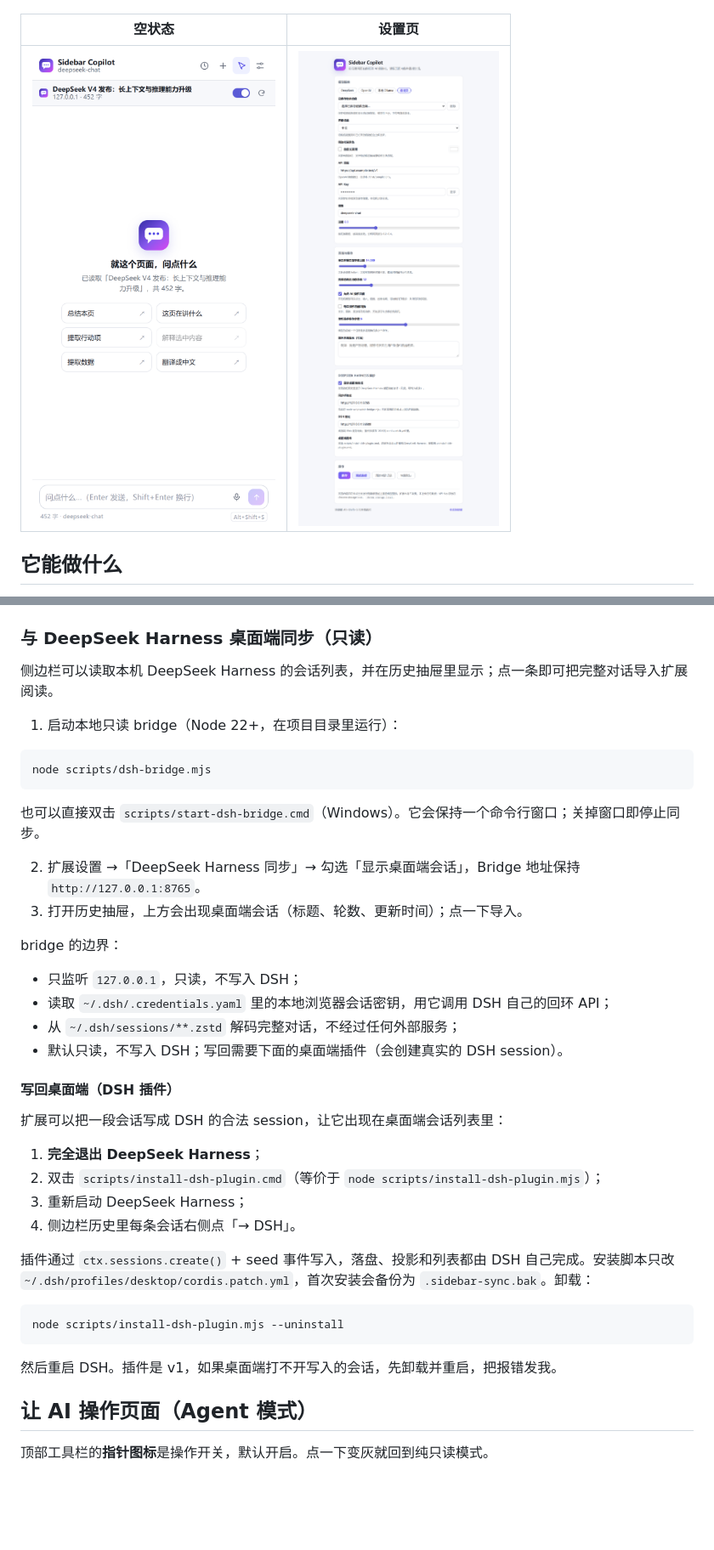
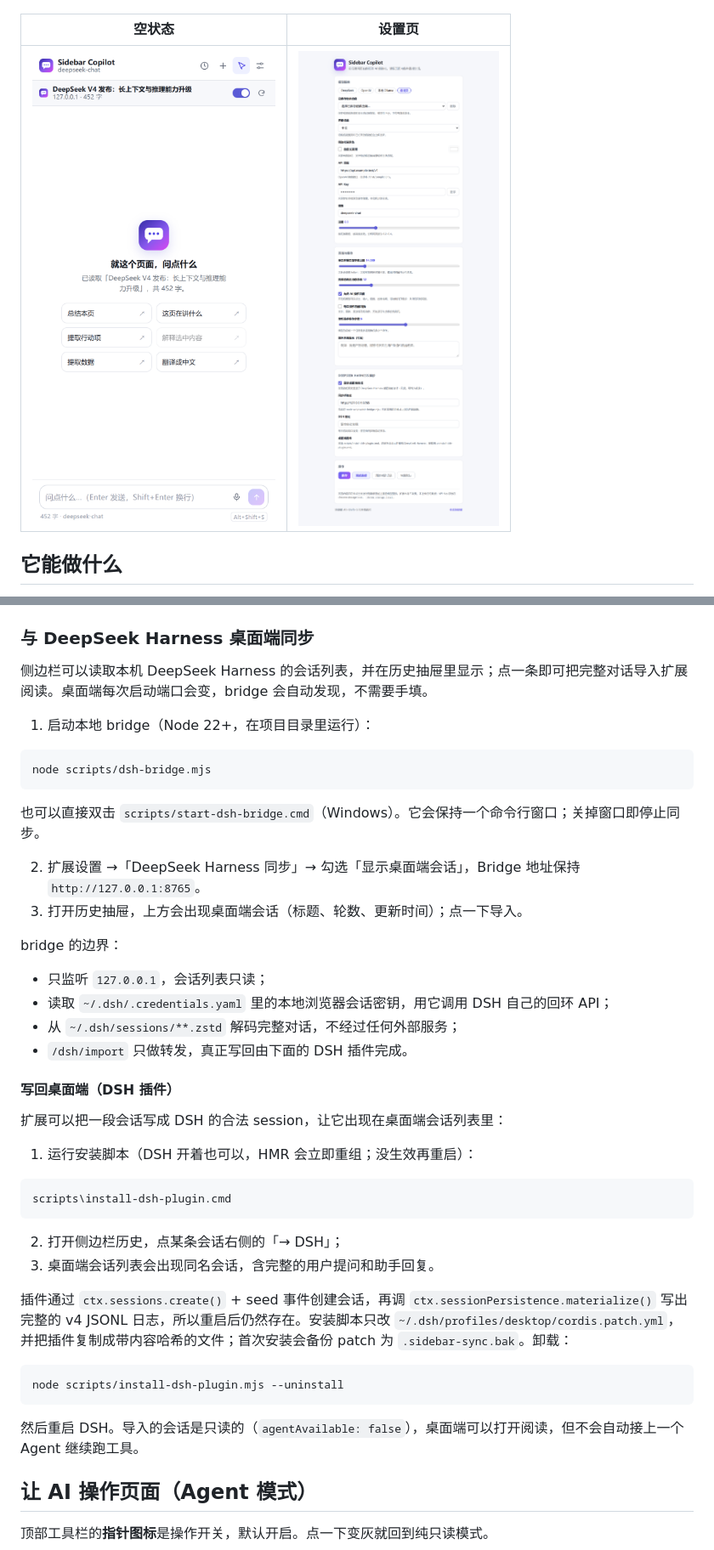
Before and after one commit to jiangguling-dx3906/sidebar-copilot, a Markdown page: README.md, 2 parts joined by grey strips. Shown at 85% size. GitHub-like rendering; pictures changed too: docs/screenshots/options.png; blank space fills up the shorter version.

````diff
--- a/README.md
+++ b/README.md
@@ -88,11 +88,11 @@ ollama pull qwen2.5:7b
 
 ![对话历史](docs/screenshots/panel-history.png)
 
-### 与 DeepSeek Harness 桌面端同步（只读）
+### 与 DeepSeek Harness 桌面端同步
 
-侧边栏可以读取本机 DeepSeek Harness 的会话列表，并在历史抽屉里显示；点一条即可把完整对话导入扩展阅读。
+侧边栏可以读取本机 DeepSeek Harness 的会话列表，并在历史抽屉里显示；点一条即可把完整对话导入扩展阅读。桌面端每次启动端口会变，bridge 会自动发现，不需要手填。
 
-1. 启动本地只读 bridge（Node 22+，在项目目录里运行）：
+1. 启动本地 bridge（Node 22+，在项目目录里运行）：
 
 ```powershell
 node scripts/dsh-bridge.mjs
@@ -105,27 +105,31 @@ node scripts/dsh-bridge.mjs
 
 bridge 的边界：
 
-- 只监听 `127.0.0.1`，只读，不写入 DSH；
+- 只监听 `127.0.0.1`，会话列表只读；
 - 读取 `~/.dsh/.credentials.yaml` 里的本地浏览器会话密钥，用它调用 DSH 自己的回环 API；
 - 从 `~/.dsh/sessions/**.zstd` 解码完整对话，不经过任何外部服务；
-- 默认只读，不写入 DSH；写回需要下面的桌面端插件（会创建真实的 DSH session）。
+- `/dsh/import` 只做转发，真正写回由下面的 DSH 插件完成。
 
 #### 写回桌面端（DSH 插件）
 
 扩展可以把一段会话写成 DSH 的合法 session，让它出现在桌面端会话列表里：
 
-1. **完全退出 DeepSeek Harness**；
-2. 双击 `scripts/install-dsh-plugin.cmd`（等价于 `node scripts/install-dsh-plugin.mjs`）；
-3. 重新启动 DeepSeek Harness；
-4. 侧边栏历史里每条会话右侧点「→ DSH」。
+1. 运行安装脚本（DSH 开着也可以，HMR 会立即重组；没生效再重启）：
 
-插件通过 `ctx.sessions.create()` + seed 事件写入，落盘、投影和列表都由 DSH 自己完成。安装脚本只改 `~/.dsh/profiles/desktop/cordis.patch.yml`，首次安装会备份为 `.sidebar-sync.bak`。卸载：
+```text
+scripts\install-dsh-plugin.cmd
+```
+
+2. 打开侧边栏历史，点某条会话右侧的「→ DSH」；
+3. 桌面端会话列表会出现同名会话，含完整的用户提问和助手回复。
+
+插件通过 `ctx.sessions.create()` + seed 事件创建会话，再调 `ctx.sessionPersistence.materialize()` 写出完整的 v4 JSONL 日志，所以重启后仍然存在。安装脚本只改 `~/.dsh/profiles/desktop/cordis.patch.yml`，并把插件复制成带内容哈希的文件；首次安装会备份 patch 为 `.sidebar-sync.bak`。卸载：
 
 ```powershell
 node scripts/install-dsh-plugin.mjs --uninstall
 ```
 
-然后重启 DSH。插件是 v1，如果桌面端打不开写入的会话，先卸载并重启，把报错发我。
+然后重启 DSH。导入的会话是只读的（`agentAvailable: false`），桌面端可以打开阅读，但不会自动接上一个 Agent 继续跑工具。
 
 ## 让 AI 操作页面（Agent 模式）
 
````
Also changed, not shown: README.en.md (+15 -11 lines), docs/screenshots/options-en.png, docs/screenshots/panel-history.png, 10 other files.
